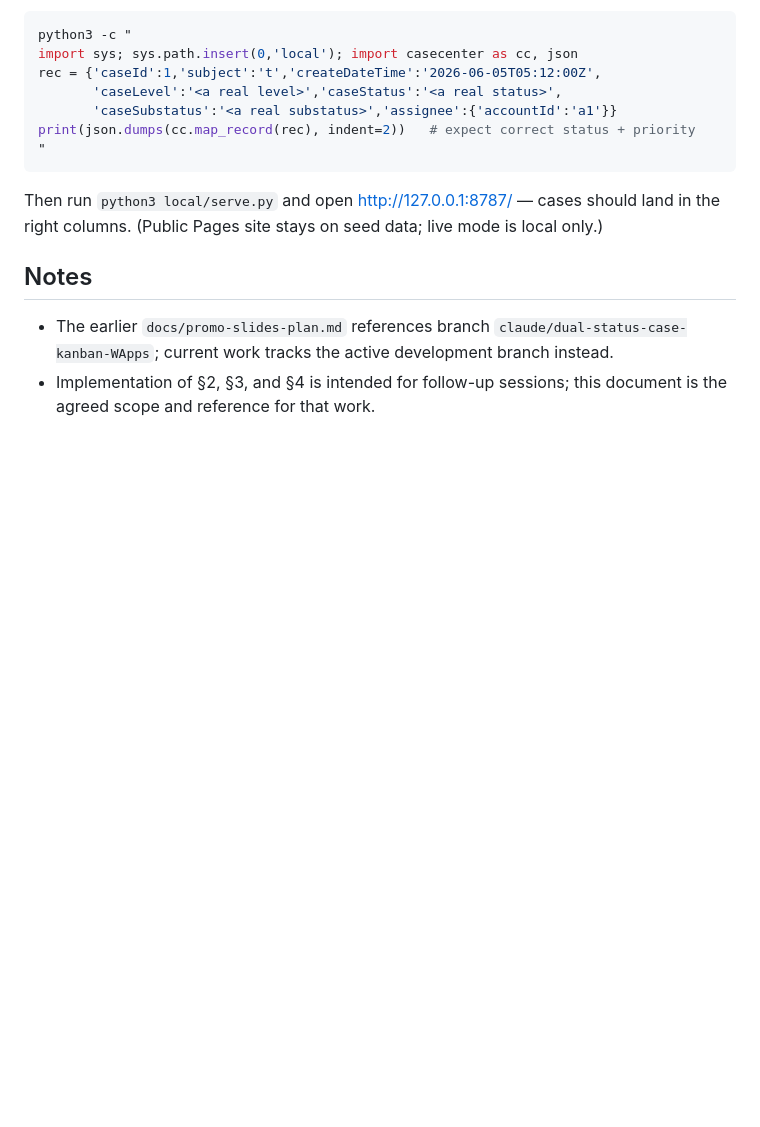
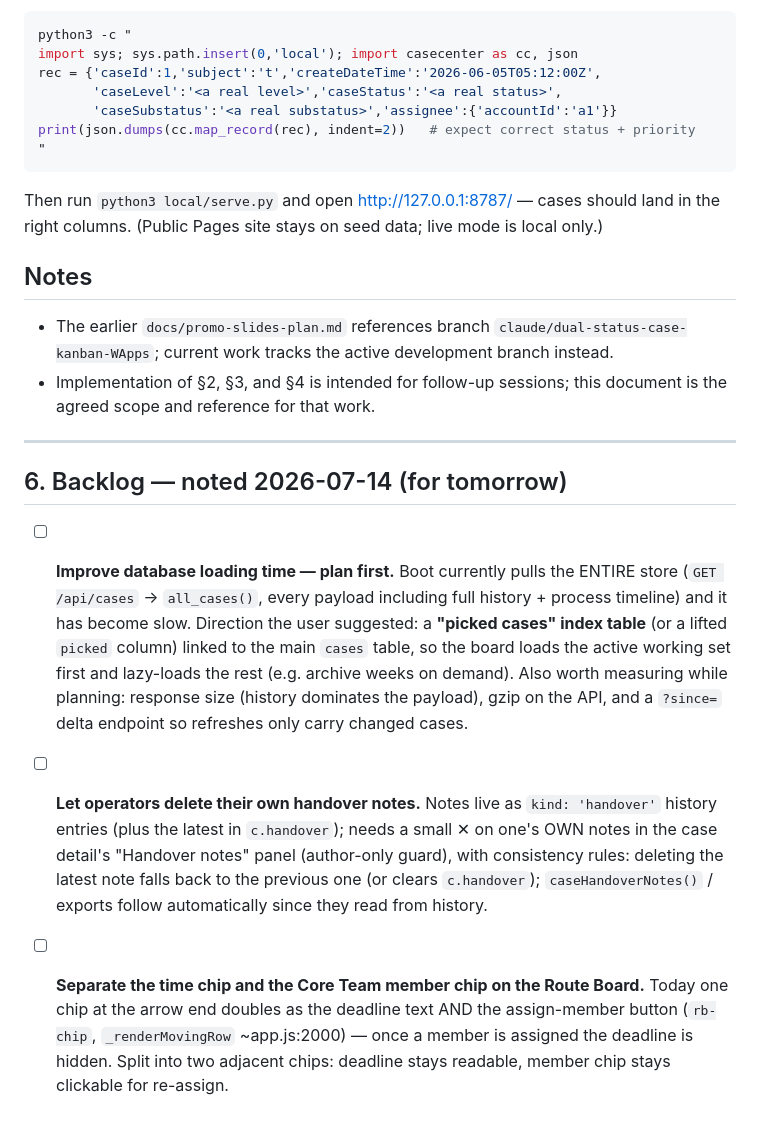
Before and after one commit to hltsai9/threenine, a Markdown page: docs/improvement-plan.md, the part around the change. Rendered like a GitHub page; blank space fills up the shorter version.

Commit message:
Note tomorrow's backlog in improvement-plan.md
Three items for the next session: plan for faster DB loading (picked-
cases index table / lazy-load direction), operator-deletable own handover
notes, and splitting the Route Board deadline chip from the Core member
chip. Docs-only backlog note — no release note needed (no code change).

Co-Authored-By: Claude Opus 4.8 <noreply@anthropic.com>
Claude-Session: https://claude.ai/code/session_01WMc8FLPrWYz9ZA2WqBLedV

```diff
--- a/docs/improvement-plan.md
+++ b/docs/improvement-plan.md
@@ -631,3 +631,24 @@ right columns. (Public Pages site stays on seed data; live mode is local only.)
   instead.
 - Implementation of §2, §3, and §4 is intended for follow-up sessions; this document is the agreed
   scope and reference for that work.
+
+---
+
+## 6. Backlog — noted 2026-07-14 (for tomorrow)
+
+- [ ] **Improve database loading time — plan first.** Boot currently pulls the ENTIRE store
+  (`GET /api/cases` → `all_cases()`, every payload including full history + process timeline) and
+  it has become slow. Direction the user suggested: a **"picked cases" index table** (or a lifted
+  `picked` column) linked to the main `cases` table, so the board loads the active working set
+  first and lazy-loads the rest (e.g. archive weeks on demand). Also worth measuring while
+  planning: response size (history dominates the payload), gzip on the API, and a `?since=` delta
+  endpoint so refreshes only carry changed cases.
+- [ ] **Let operators delete their own handover notes.** Notes live as `kind: 'handover'` history
+  entries (plus the latest in `c.handover`); needs a small ✕ on one's OWN notes in the case
+  detail's "Handover notes" panel (author-only guard), with consistency rules: deleting the
+  latest note falls back to the previous one (or clears `c.handover`); `caseHandoverNotes()` /
+  exports follow automatically since they read from history.
+- [ ] **Separate the time chip and the Core Team member chip on the Route Board.** Today one chip
+  at the arrow end doubles as the deadline text AND the assign-member button (`rb-chip`,
+  `_renderMovingRow` ~app.js:2000) — once a member is assigned the deadline is hidden. Split into
+  two adjacent chips: deadline stays readable, member chip stays clickable for re-assign.
```
